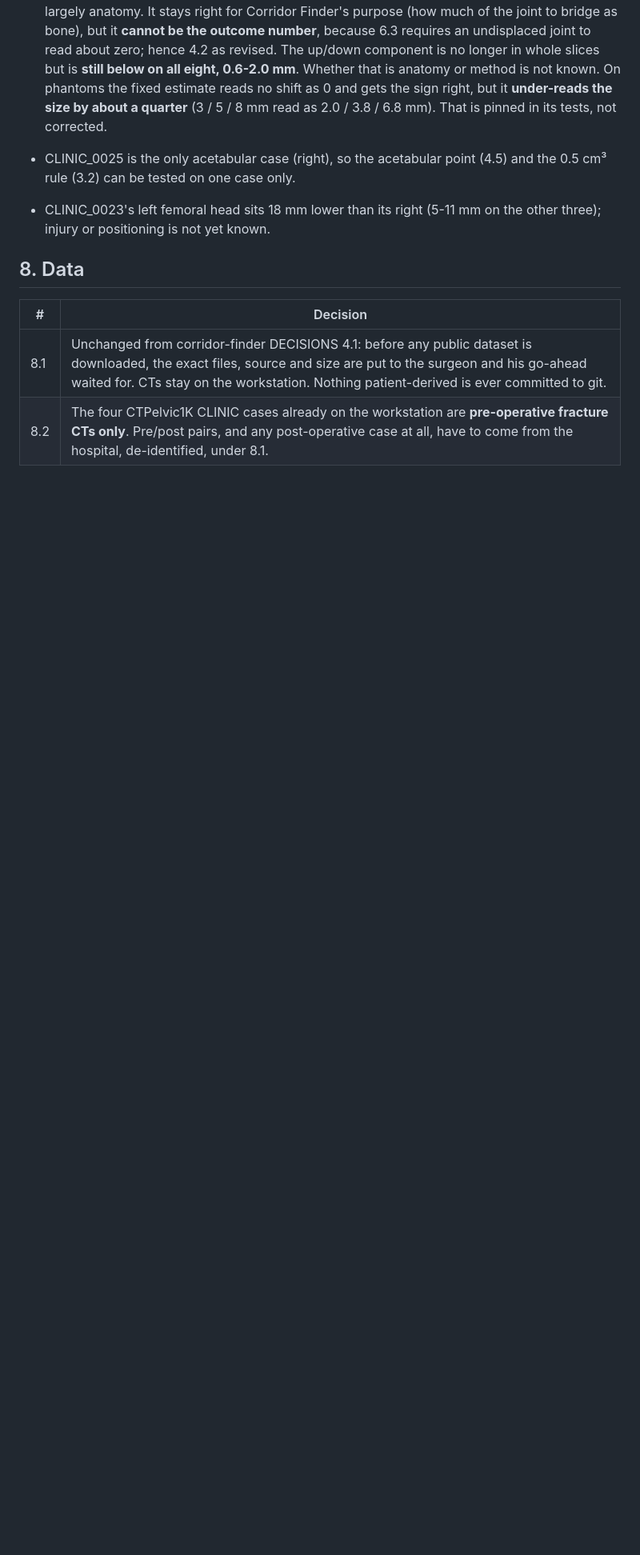
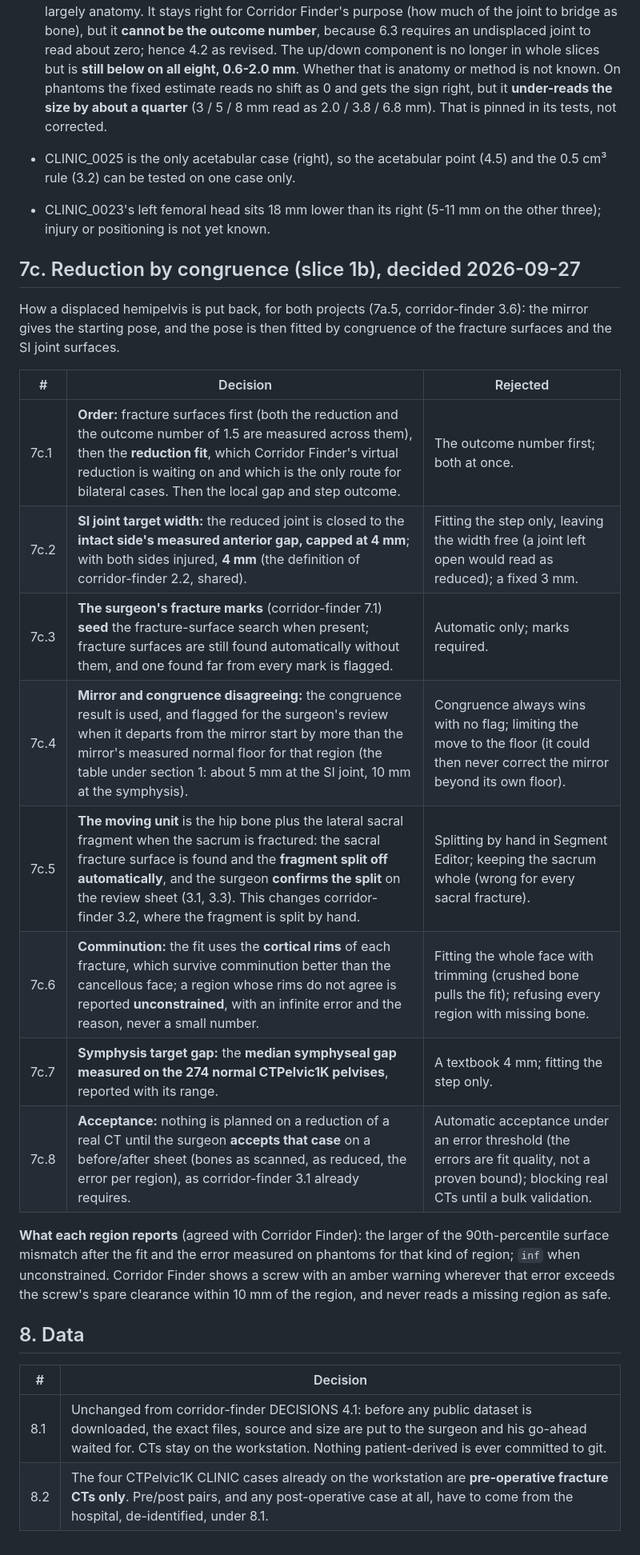
Before and after one commit to oomkhomgt-pixel/MNRH, a Markdown page: displacement-finder/DECISIONS.md, the part around the change. Shown at 80% size. GitHub-like rendering; blank space fills up the shorter version.

Commit message:
displacement-finder: how a reduction is fitted by congruence (DECISIONS 7c)
The surgeon's rulings of 2026-09-27 for slice 1b, taken from explicit
alternatives: fracture surfaces first, then the reduction fit Corridor
Finder waits on, then the outcome number; the SI joint closed to the intact
side's width (capped at 4 mm; 4 mm when both are injured); his fracture
marks seed the search when present; a congruence result further from the
mirror start than the mirror's measured floor is flagged; the lateral
sacral fragment is split off automatically and he confirms it (this changes
corridor-finder 3.2, where it is split by hand); fits use the cortical
rims, and a region whose rims disagree is unconstrained (infinite error),
never a small number; the symphysis target gap is the median measured on
the 274 normal pelvises; nothing is planned on a reduction of a real CT
until he accepts that case.

Decisions only; nothing is built yet.

Co-Authored-By: Claude Opus 5.5 <noreply@anthropic.com>

```diff
--- a/displacement-finder/DECISIONS.md
+++ b/displacement-finder/DECISIONS.md
@@ -315,6 +315,31 @@ What follows from it:
 - CLINIC_0023's left femoral head sits 18 mm lower than its right (5-11 mm on
   the other three); injury or positioning is not yet known.
 
+## 7c. Reduction by congruence (slice 1b), decided 2026-09-27
+
+How a displaced hemipelvis is put back, for both projects (7a.5,
+corridor-finder 3.6): the mirror gives the starting pose, and the pose is
+then fitted by congruence of the fracture surfaces and the SI joint
+surfaces.
+
+| # | Decision | Rejected |
+| --- | --- | --- |
+| 7c.1 | **Order:** fracture surfaces first (both the reduction and the outcome number of 1.5 are measured across them), then the **reduction fit**, which Corridor Finder's virtual reduction is waiting on and which is the only route for bilateral cases. Then the local gap and step outcome. | The outcome number first; both at once. |
+| 7c.2 | **SI joint target width:** the reduced joint is closed to the **intact side's measured anterior gap, capped at 4 mm**; with both sides injured, **4 mm** (the definition of corridor-finder 2.2, shared). | Fitting the step only, leaving the width free (a joint left open would read as reduced); a fixed 3 mm. |
+| 7c.3 | **The surgeon's fracture marks** (corridor-finder 7.1) **seed** the fracture-surface search when present; fracture surfaces are still found automatically without them, and one found far from every mark is flagged. | Automatic only; marks required. |
+| 7c.4 | **Mirror and congruence disagreeing:** the congruence result is used, and flagged for the surgeon's review when it departs from the mirror start by more than the mirror's measured normal floor for that region (the table under section 1: about 5 mm at the SI joint, 10 mm at the symphysis). | Congruence always wins with no flag; limiting the move to the floor (it could then never correct the mirror beyond its own floor). |
+| 7c.5 | **The moving unit** is the hip bone plus the lateral sacral fragment when the sacrum is fractured: the sacral fracture surface is found and the **fragment split off automatically**, and the surgeon **confirms the split** on the review sheet (3.1, 3.3). This changes corridor-finder 3.2, where the fragment is split by hand. | Splitting by hand in Segment Editor; keeping the sacrum whole (wrong for every sacral fracture). |
+| 7c.6 | **Comminution:** the fit uses the **cortical rims** of each fracture, which survive comminution better than the cancellous face; a region whose rims do not agree is reported **unconstrained**, with an infinite error and the reason, never a small number. | Fitting the whole face with trimming (crushed bone pulls the fit); refusing every region with missing bone. |
+| 7c.7 | **Symphysis target gap:** the **median symphyseal gap measured on the 274 normal CTPelvic1K pelvises**, reported with its range. | A textbook 4 mm; fitting the step only. |
+| 7c.8 | **Acceptance:** nothing is planned on a reduction of a real CT until the surgeon **accepts that case** on a before/after sheet (bones as scanned, as reduced, the error per region), as corridor-finder 3.1 already requires. | Automatic acceptance under an error threshold (the errors are fit quality, not a proven bound); blocking real CTs until a bulk validation. |
+
+**What each region reports** (agreed with Corridor Finder): the larger of
+the 90th-percentile surface mismatch after the fit and the error measured
+on phantoms for that kind of region; `inf` when unconstrained. Corridor
+Finder shows a screw with an amber warning wherever that error exceeds the
+screw's spare clearance within 10 mm of the region, and never reads a
+missing region as safe.
+
 ## 8. Data
 
 | # | Decision |
```
